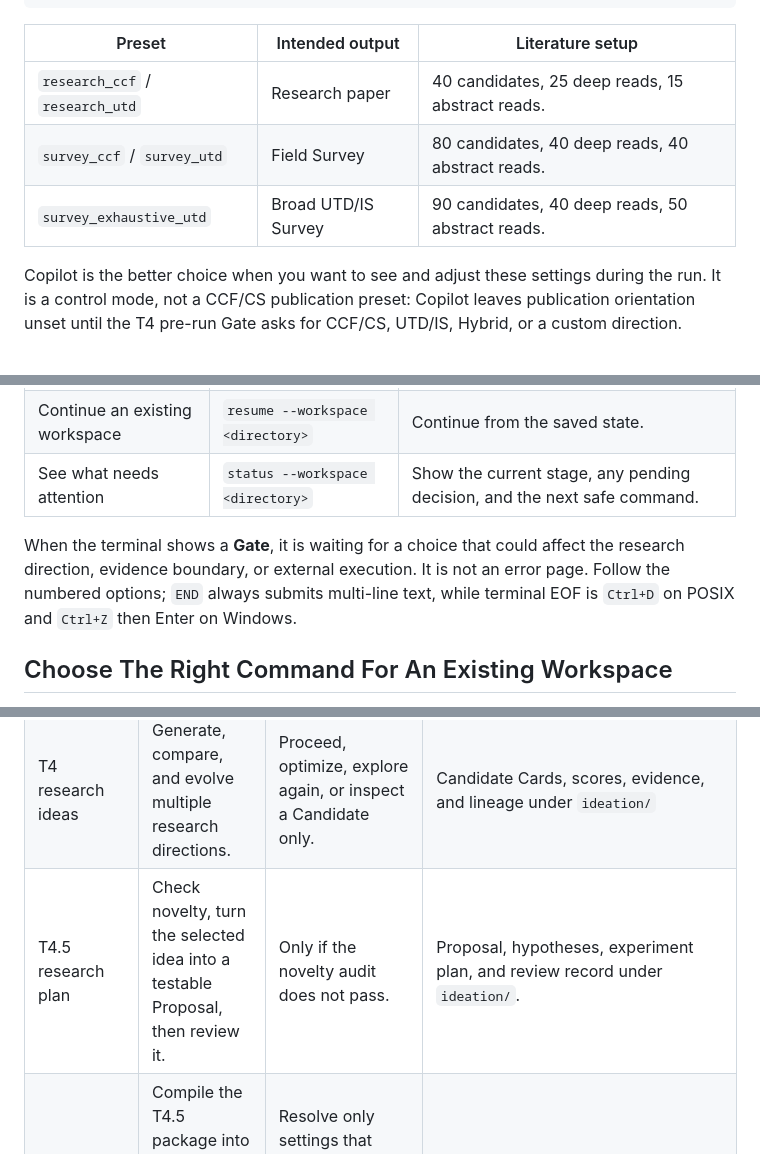
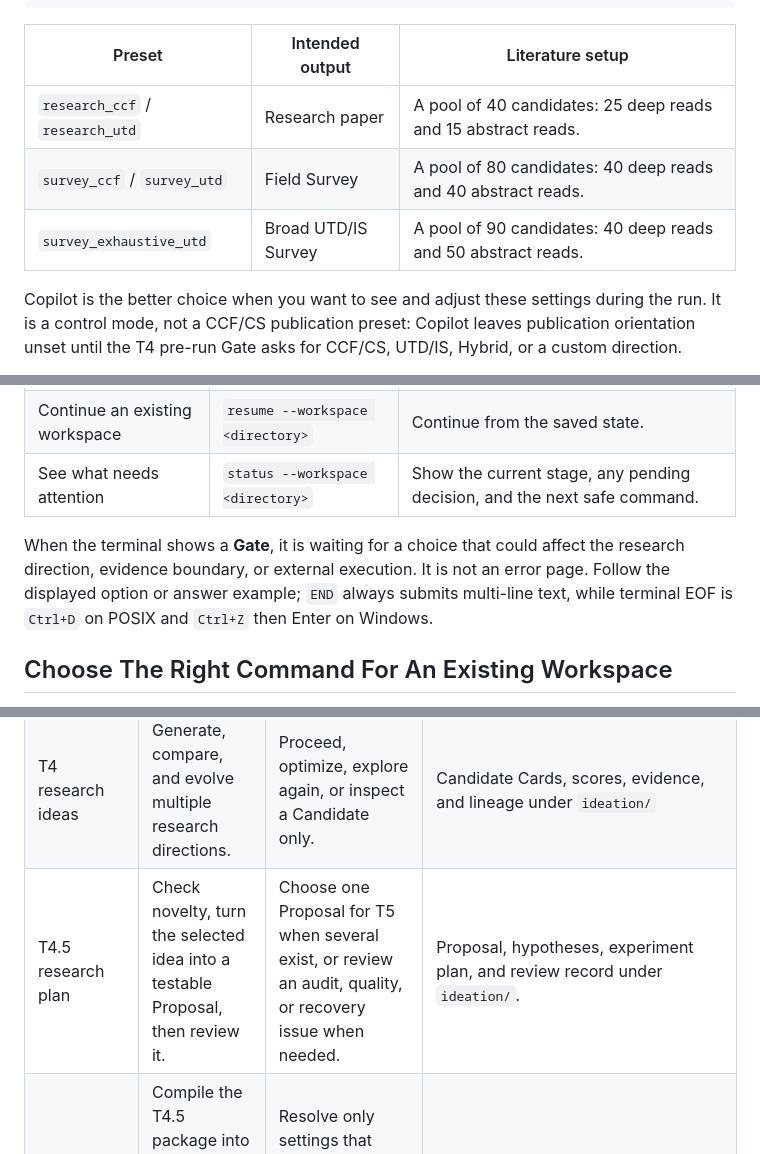
Before and after one commit to MengkunLiang/DIG-ResearchOS, a Markdown page: README.md, 3 parts joined by grey strips. GitHub-like rendering.

```diff
--- a/README.md
+++ b/README.md
@@ -53,9 +53,9 @@ python -m researchos.cli init-workspace --workspace ./workspace/my-survey \
 
 | Preset | Intended output | Literature setup |
 | --- | --- | --- |
-| `research_ccf` / `research_utd` | Research paper | 40 candidates, 25 deep reads, 15 abstract reads. |
-| `survey_ccf` / `survey_utd` | Field Survey | 80 candidates, 40 deep reads, 40 abstract reads. |
-| `survey_exhaustive_utd` | Broad UTD/IS Survey | 90 candidates, 40 deep reads, 50 abstract reads. |
+| `research_ccf` / `research_utd` | Research paper | A pool of 40 candidates: 25 deep reads and 15 abstract reads. |
+| `survey_ccf` / `survey_utd` | Field Survey | A pool of 80 candidates: 40 deep reads and 40 abstract reads. |
+| `survey_exhaustive_utd` | Broad UTD/IS Survey | A pool of 90 candidates: 40 deep reads and 50 abstract reads. |
 
 Copilot is the better choice when you want to see and adjust these settings during the run. It is a control mode, not a CCF/CS publication preset: Copilot leaves publication orientation unset until the T4 pre-run Gate asks for CCF/CS, UTD/IS, Hybrid, or a custom direction.
 
@@ -67,7 +67,7 @@ Copilot is the better choice when you want to see and adjust these settings duri
 | Continue an existing workspace | `resume --workspace <directory>` | Continue from the saved state. |
 | See what needs attention | `status --workspace <directory>` | Show the current stage, any pending decision, and the next safe command. |
 
-When the terminal shows a **Gate**, it is waiting for a choice that could affect the research direction, evidence boundary, or external execution. It is not an error page. Follow the numbered options; `END` always submits multi-line text, while terminal EOF is `Ctrl+D` on POSIX and `Ctrl+Z` then Enter on Windows.
+When the terminal shows a **Gate**, it is waiting for a choice that could affect the research direction, evidence boundary, or external execution. It is not an error page. Follow the displayed option or answer example; `END` always submits multi-line text, while terminal EOF is `Ctrl+D` on POSIX and `Ctrl+Z` then Enter on Windows.
 
 ## Choose The Right Command For An Existing Workspace
 
@@ -99,7 +99,7 @@ Longer names such as `T5-REBOOST-GATE`, `T5-PROTOCOL-GATE`, and `T3.6-SEC-INTRO`
 | T3.5 synthesis | Turn the literature into mechanisms, method differences, tensions, and research gaps. | Decide whether to take the optional Survey branch. | `literature/synthesis.md` |
 | T3.6 optional Survey | Write a field Survey only when the current evidence justifies it; otherwise it is skipped. | Skip, write from the present corpus, or request one targeted supplement. | `drafts/survey/` |
 | T4 research ideas | Generate, compare, and evolve multiple research directions. | Proceed, optimize, explore again, or inspect a Candidate only. | Candidate Cards, scores, evidence, and lineage under `ideation/` |
-| T4.5 research plan | Check novelty, turn the selected idea into a testable Proposal, then review it. | Only if the novelty audit does not pass. | Proposal, hypotheses, experiment plan, and review record under `ideation/`. |
+| T4.5 research plan | Check novelty, turn the selected idea into a testable Proposal, then review it. | Choose one Proposal for T5 when several exist, or review an audit, quality, or recovery issue when needed. | Proposal, hypotheses, experiment plan, and review record under `ideation/`. |
 | T5 external-execution preparation | Compile the T4.5 package into an executor handoff whose research constraints cannot be silently changed. | Resolve only settings that affect research boundaries; place existing resources or let the executor prepare public ones. | `external_executor/handoff_pack.json`, `resources/` |
 | T8 writing | Write, review, and revise using verified experimental facts. | Choose a writing style or template. | `drafts/` and experiment claim/evidence files |
 | T9 submission | Review, genuinely compile, and package the submission. | Only when an environment or compilation recovery is needed. | `submission/`, final PDF, and compile report |
```
Also changed, not shown: other parts of README.md (+2 -2 lines), README.zh-CN.md (+7 -7 lines).
